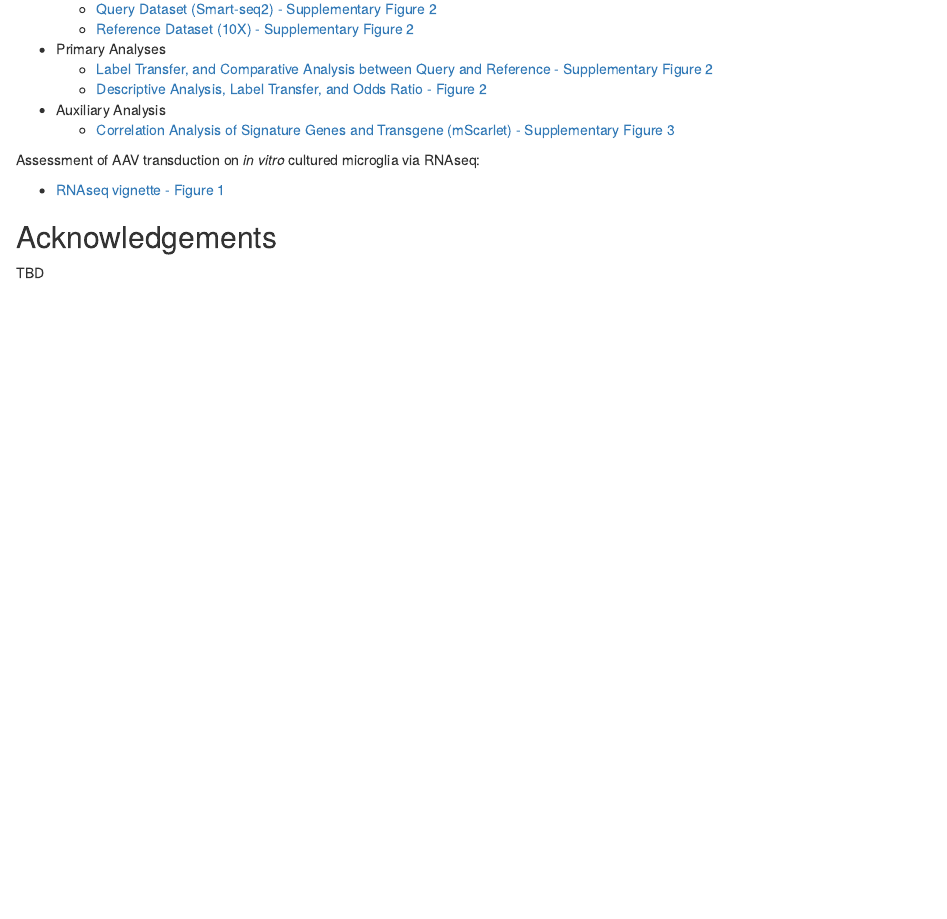
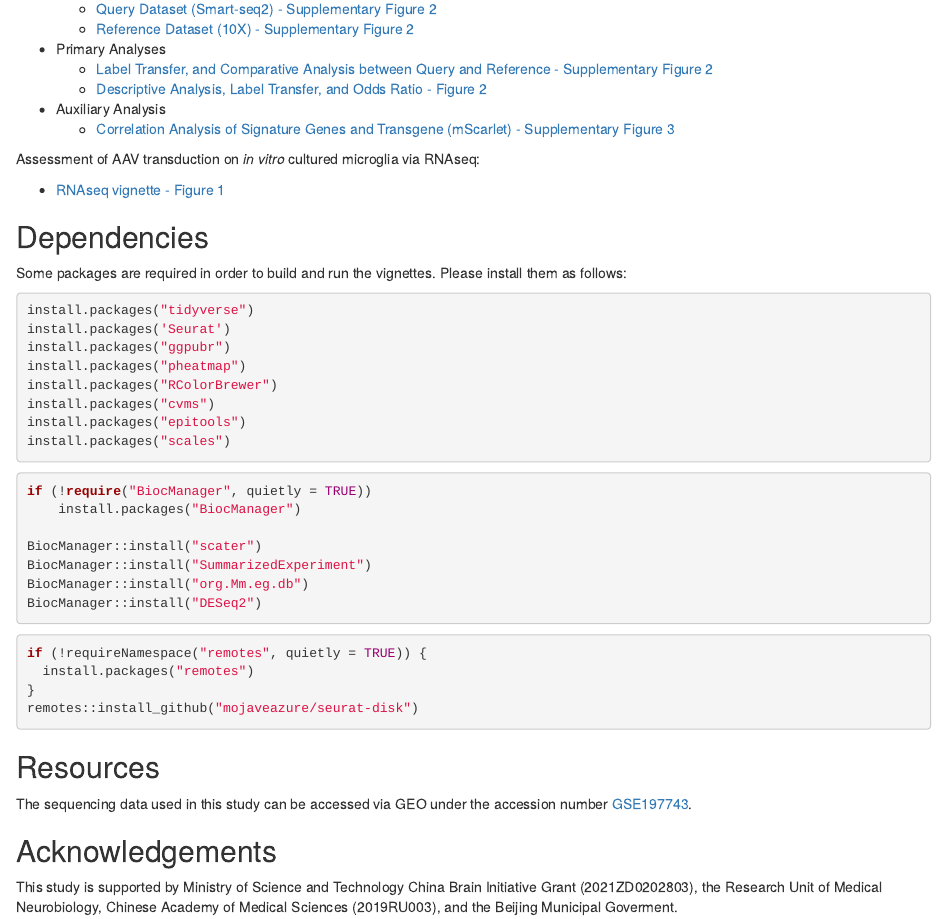
Before and after one commit to RuiyuRayWang/Lin_AAV_Microglia_public, an R Markdown document (vignettes/index.Rmd): the page in a window 1100 px wide, from 500 px down before the commit and from 420 px down after it, so that both start at the same text. Rendered offline with R 4.5, knitr and Pandoc, with nearby package versions.

Commit message:
Update viignettes, polish grammars

````diff
--- a/vignettes/index.Rmd
+++ b/vignettes/index.Rmd
@@ -40,6 +36,42 @@ Assessment of AAV transduction on *in vitro* cultured microglia via RNAseq:
 
   - [RNAseq vignette - Figure 1](https://ruiyuraywang.github.io/Lin_AAV_Microglia_public/Fig1_rnaseq.html)
 
+## Dependencies
+
+Some packages are required in order to build and run the vignettes. Please install them as follows:
+
+```{r eval=FALSE}
+install.packages("tidyverse")
+install.packages('Seurat')
+install.packages("ggpubr")
+install.packages("pheatmap")
+install.packages("RColorBrewer")
+install.packages("cvms")
+install.packages("epitools")
+install.packages("scales")
+```
+
+```{r eval=FALSE}
+if (!require("BiocManager", quietly = TRUE))
+    install.packages("BiocManager")
+
+BiocManager::install("scater")
+BiocManager::install("SummarizedExperiment")
+BiocManager::install("org.Mm.eg.db")
+BiocManager::install("DESeq2")
+```
+
+```{r eval=FALSE}
+if (!requireNamespace("remotes", quietly = TRUE)) {
+  install.packages("remotes")
+}
+remotes::install_github("mojaveazure/seurat-disk")
+```
+
+## Resources
+
+The sequencing data used in this study can be accessed via GEO under the accession number [GSE197743](https://www.ncbi.nlm.nih.gov/geo/query/acc.cgi?acc=GSE197743).
+
 ## Acknowledgements
 
-TBD
+This study is supported by Ministry of Science and Technology China Brain Initiative Grant (2021ZD0202803), the Research Unit of Medical Neurobiology, Chinese Academy of Medical Sciences (2019RU003), and the Beijing Municipal Goverment.
````
Also changed, not shown: vignettes/Fig2_main_figs.Rmd (+1 -1 lines), vignettes/FigS2_scRNAseq_label_transfer.Rmd (+1 -1 lines), vignettes/FigS2_scRNAseq_query_QC.Rmd (+5 -5 lines), vignettes/FigS2_scRNAseq_reference_QC.Rmd (+4 -5 lines), vignettes/FigS3_scRNAseq_corr.Rmd (+7 -1 lines), vignettes/index.Rmd (4 more changed lines), 3 other files.
